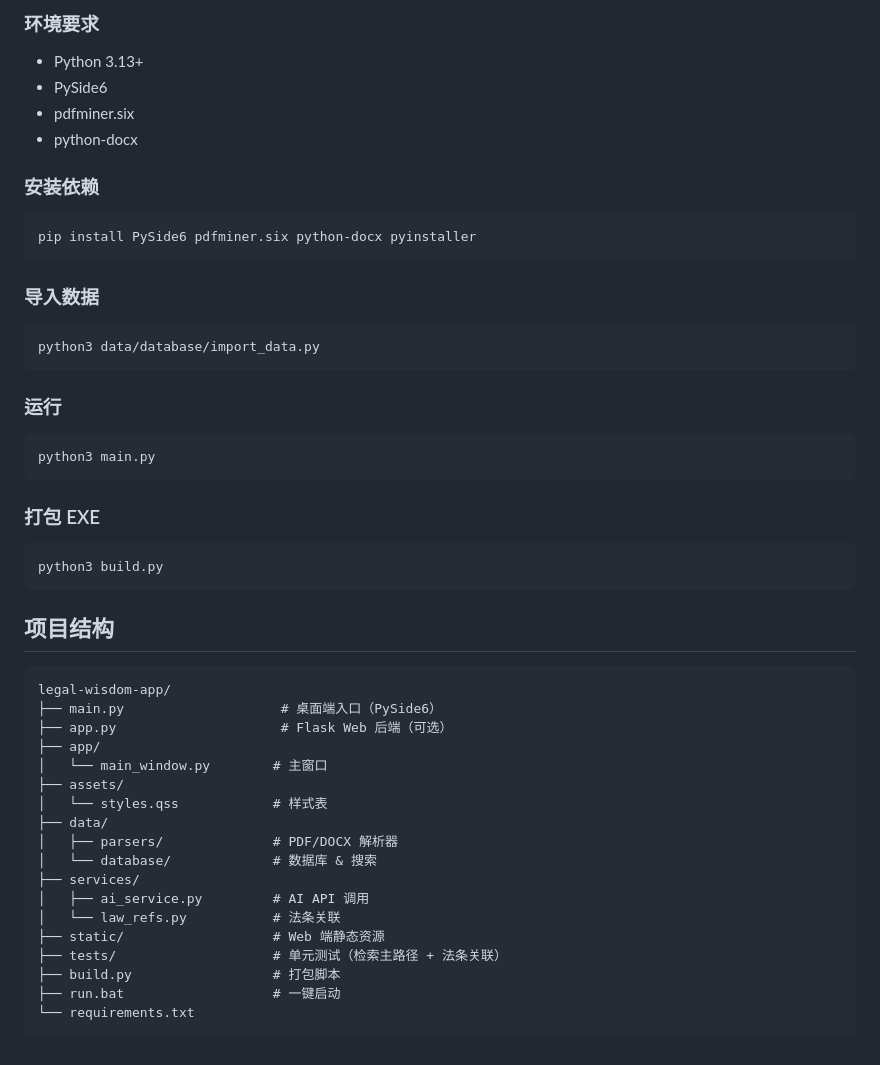
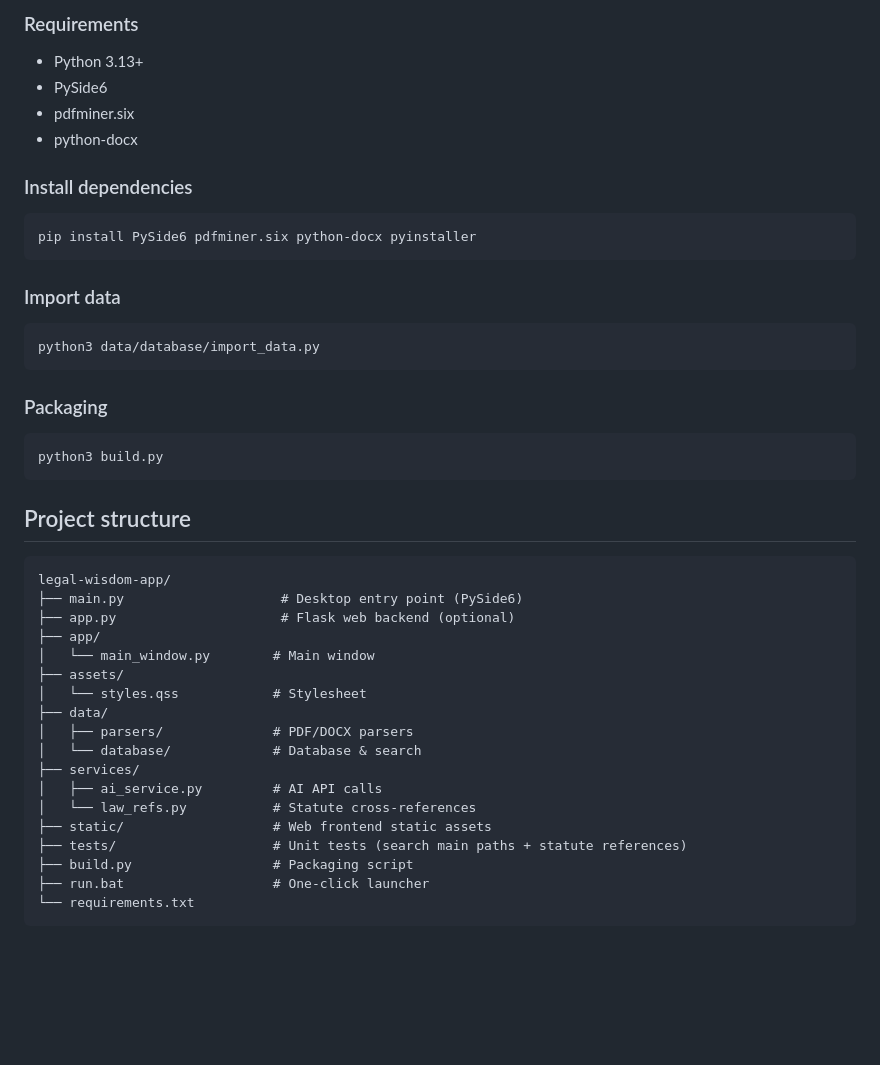
Before and after one commit to 1438388098-glitch/legal-wisdom-app, a Markdown page: README.md, the part around one of its changes. GitHub-like rendering; blank space fills up the shorter version.

Commit message:
docs: README 中英双语——英文完整版设为默认，新增 README.zh-CN.md 完整中文版，顶部互链；合并原文重复的运行/构建说明

````diff
--- a/README.md
+++ b/README.md
@@ -65,54 +67,48 @@ python build.py   # 或 pyinstaller 法律智库.spec
 
-### 环境要求
+### Requirements
 
 - Python 3.13+
 - PySide6
 - pdfminer.six
 - python-docx
 
-### 安装依赖
+### Install dependencies
 
 ```bash
 pip install PySide6 pdfminer.six python-docx pyinstaller
 ```
 
-### 导入数据
+### Import data
 
 ```bash
 python3 data/database/import_data.py
 ```
 
-### 运行
-
-```bash
-python3 main.py
-```
-
-### 打包 EXE
+### Packaging
 
 ```bash
 python3 build.py
 ```
 
-## 项目结构
+## Project structure
 
 ```
 legal-wisdom-app/
-├── main.py                    # 桌面端入口（PySide6）
-├── app.py                     # Flask Web 后端（可选）
+├── main.py                    # Desktop entry point (PySide6)
+├── app.py                     # Flask web backend (optional)
 ├── app/
-│   └── main_window.py        # 主窗口
+│   └── main_window.py        # Main window
 ├── assets/
-│   └── styles.qss            # 样式表
+│   └── styles.qss            # Stylesheet
 ├── data/
-│   ├── parsers/              # PDF/DOCX 解析器
-│   └── database/             # 数据库 & 搜索
+│   ├── parsers/              # PDF/DOCX parsers
+│   └── database/             # Database & search
 ├── services/
-│   ├── ai_service.py         # AI API 调用
-│   └── law_refs.py           # 法条关联
-├── static/                   # Web 端静态资源
-├── tests/                    # 单元测试（检索主路径 + 法条关联）
-├── build.py                  # 打包脚本
-├── run.bat                   # 一键启动
+│   ├── ai_service.py         # AI API calls
+│   └── law_refs.py           # Statute cross-references
+├── static/                   # Web frontend static assets
+├── tests/                    # Unit tests (search main paths + statute references)
+├── build.py                  # Packaging script
+├── run.bat                   # One-click launcher
 └── requirements.txt
 ```
````
Also changed, not shown: other parts of README.md (+39 -37 lines), README.zh-CN.md (added, +114 -0 lines).
